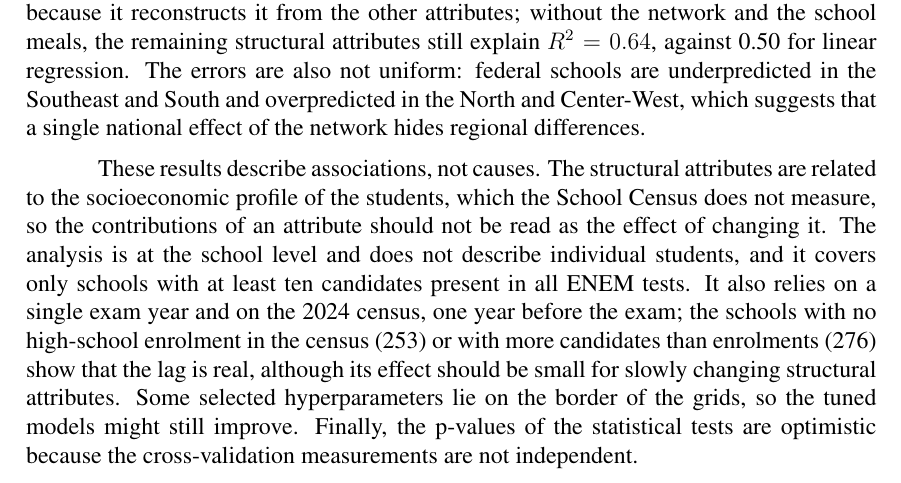
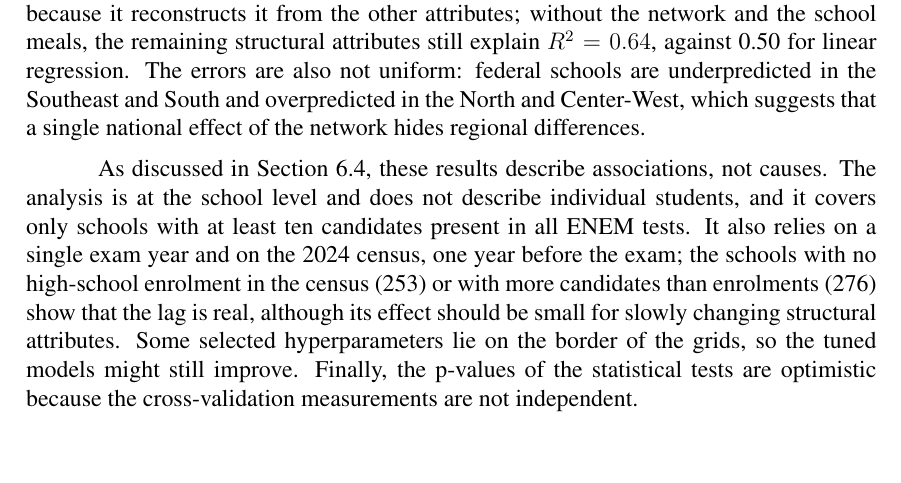
Before and after one commit to emersonheto/enem-school-performance, a LaTeX paper (article/main.tex, which reads article/sections/conclusion.tex): part of page 13 of 14, cut so that both start at the same text, the shorter picture padded with empty space. Compiled offline with pdfLaTeX.

Commit message:
docs: remete as limitações causais da conclusão à seção 6.4

```diff
--- a/article/sections/conclusion.tex
+++ b/article/sections/conclusion.tex
@@ -19,9 +19,8 @@ The errors are also not uniform: federal schools are underpredicted in the South
 overpredicted in the North and Center-West, which suggests that a single national effect of the
 network hides regional differences.
 
-These results describe associations, not causes. The structural attributes are related to the
-socioeconomic profile of the students, which the School Census does not measure, so the
-contributions of an attribute should not be read as the effect of changing it. The analysis is at
+As discussed in Section~\ref{sec:interp-limitations}, these results describe associations, not
+causes. The analysis is at
 the school level and does not describe individual students, and it covers only schools with at
 least ten candidates present in all ENEM tests. It also relies on a single exam year and on the
 2024 census, one year before the exam; the schools with no high-school enrolment in the census
```
Also changed, not shown: article/sections/interpretation.tex (+1 -0 lines).
